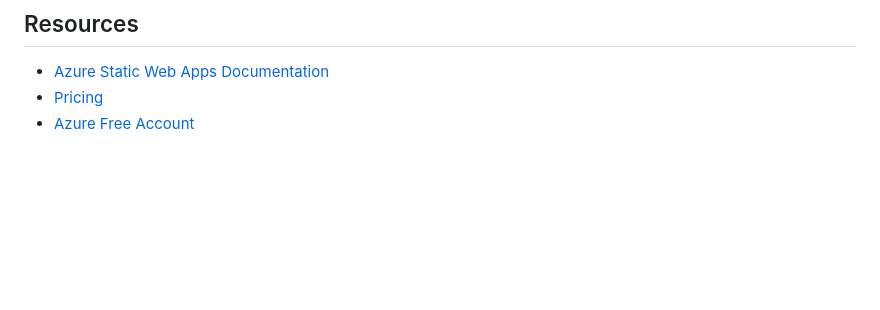
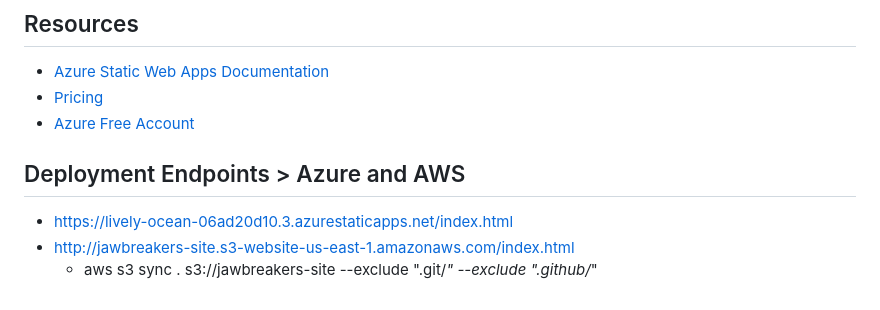
Before and after one commit to seanlconnelly-1430/jawbreakers, a Markdown page: DEPLOYMENT_GUIDE.md, the part around the change. Drawn GitHub-style; blank space fills up the shorter version.

Commit message:
Update deployment guide

```diff
--- a/DEPLOYMENT_GUIDE.md
+++ b/DEPLOYMENT_GUIDE.md
@@ -198,3 +198,8 @@ az staticwebapp delete --name jawbreakers-games --resource-group jawbreakers-rg
 - [Azure Static Web Apps Documentation](https://docs.microsoft.com/azure/static-web-apps/)
 - [Pricing](https://azure.microsoft.com/pricing/details/app-service/static/)
 - [Azure Free Account](https://azure.microsoft.com/free/)
+
+## Deployment Endpoints > Azure and AWS
+- https://lively-ocean-06ad20d10.3.azurestaticapps.net/index.html
+- http://jawbreakers-site.s3-website-us-east-1.amazonaws.com/index.html
+   - aws s3 sync . s3://jawbreakers-site --exclude ".git/*" --exclude ".github/*"
```
